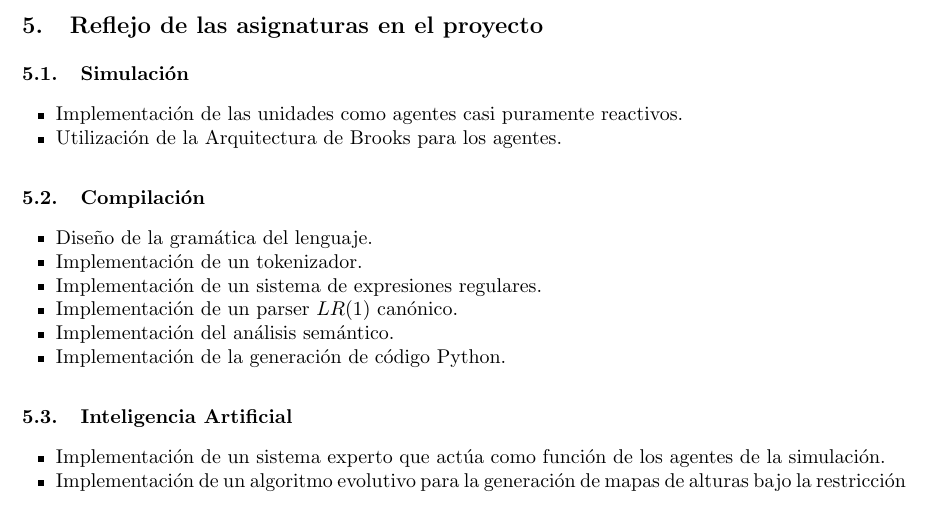
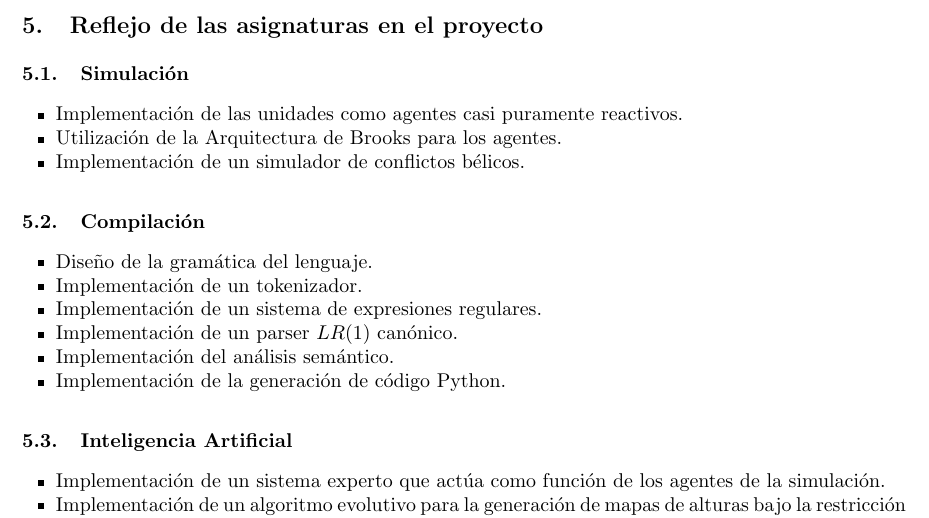
Before and after one commit to atp-ariel/battle-sim, a LaTeX paper (doc/reporte final/Informe.tex, which reads doc/reporte final/chapters/asignaturas.tex): part of page 31 of 34, cut so that both start at the same text. Compiled offline with pdfLaTeX.

Commit message:
update to informe

```diff
--- a/doc/reporte final/chapters/asignaturas.tex
+++ b/doc/reporte final/chapters/asignaturas.tex
@@ -5,6 +5,7 @@
 \begin{itemize}
     \item Implementación de las unidades como agentes casi puramente reactivos.
     \item Utilización de la Arquitectura de Brooks para los agentes.
+    \item Implementaci\'on de un simulador de conflictos b\'elicos.
 \end{itemize}
 
 \subsection{Compilación}
```
